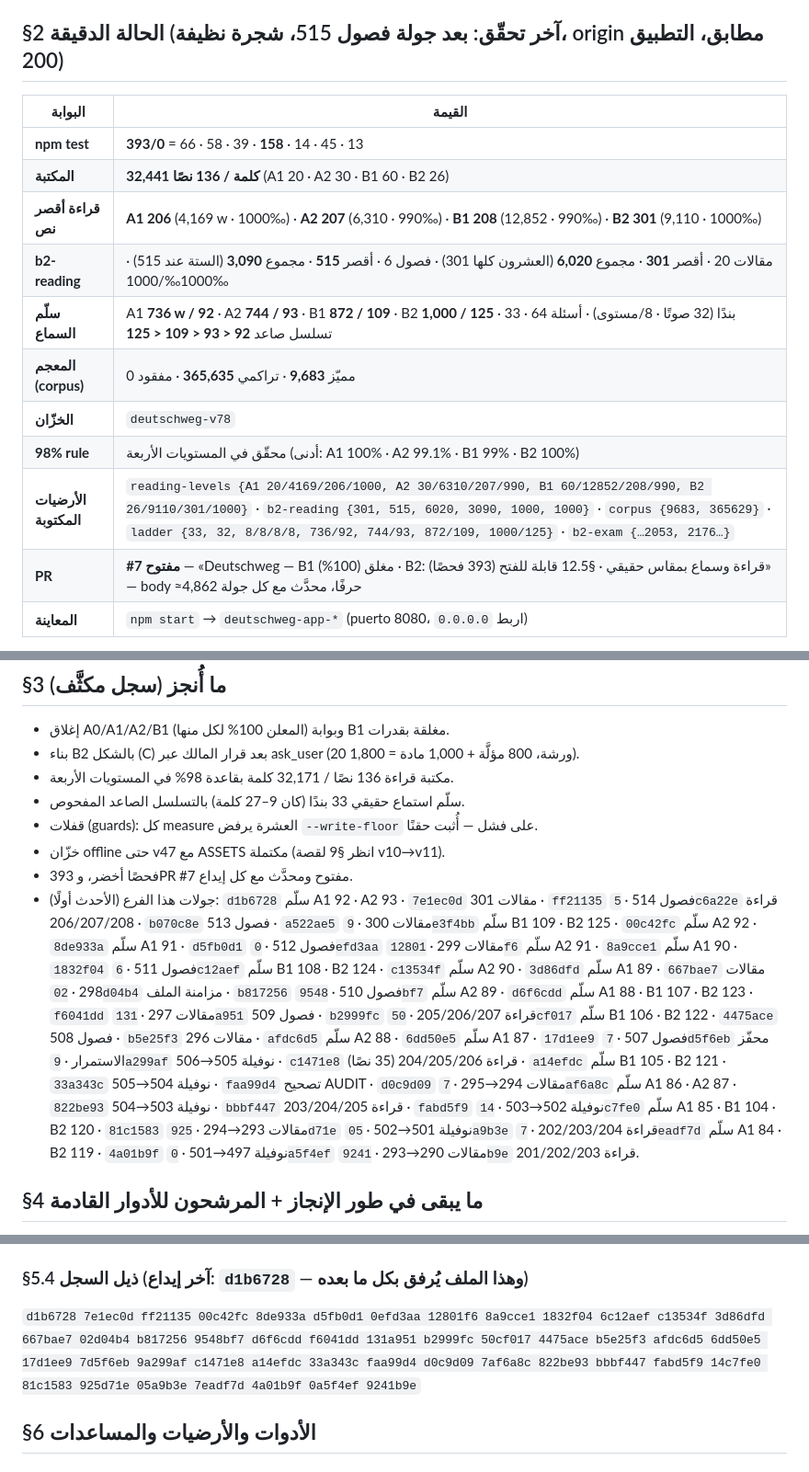
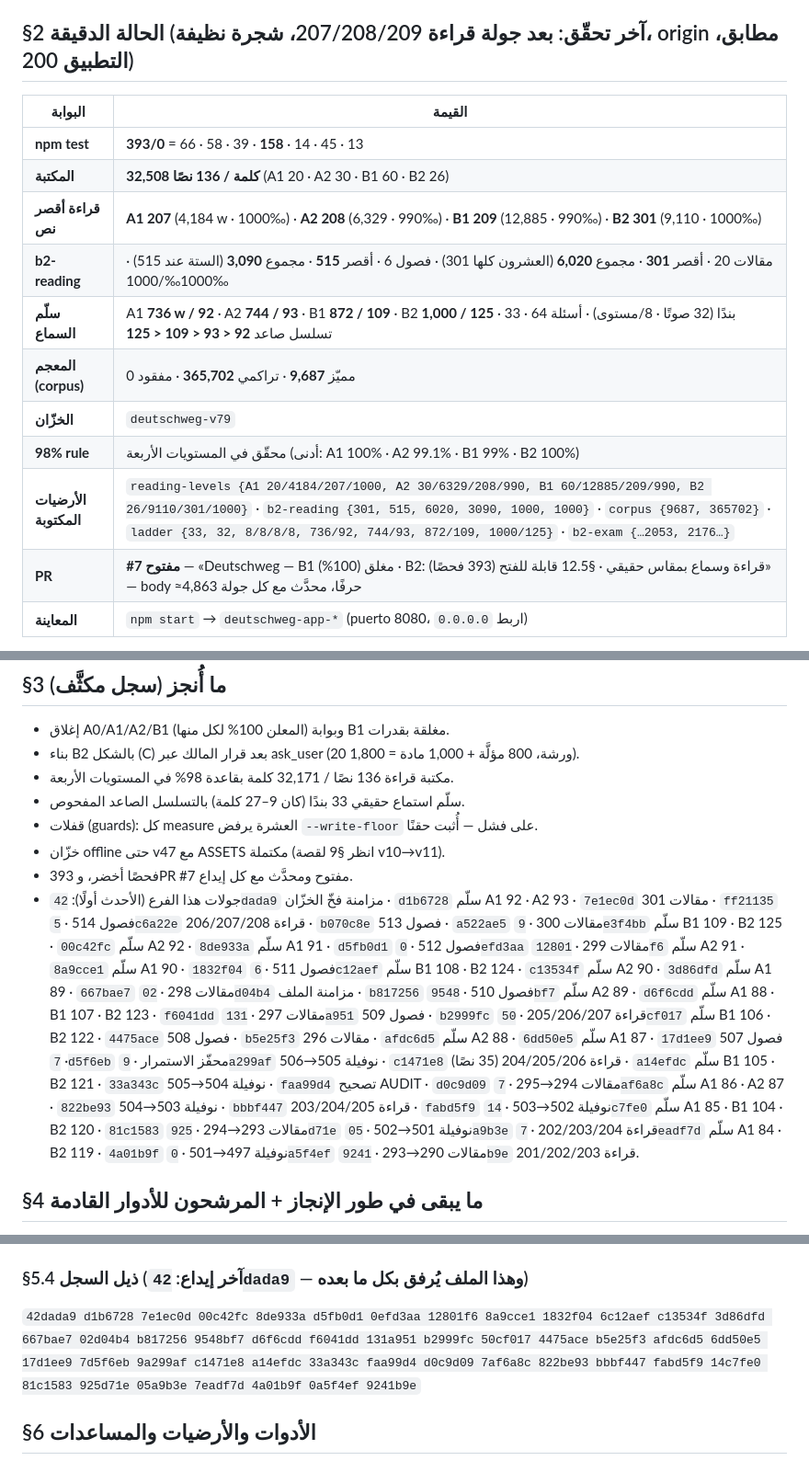
Before and after one commit to naderba69/deutschweg, a Markdown page: PROFESSIONAL_CONTINUATION_PROMPT_AR.md, 3 parts joined by grey strips. Shown at 92% size. Rendered like a GitHub page.

Commit message:
مزامنة الملف: إتمام تحديث جولة قراءة 207/208/209 (فشل python قبل الكتابة في d1476f7 — نمط 02d04b4)
Co-authored-by: arena-agent <297053741+arena-agent@users.noreply.github.com>

```diff
--- a/PROFESSIONAL_CONTINUATION_PROMPT_AR.md
+++ b/PROFESSIONAL_CONTINUATION_PROMPT_AR.md
@@ -33,20 +33,20 @@
 10. **PR #7:** بعد كل جولة: `gh pr view 7 --json body -q .body > /tmp/pr7.md` ثم استبدالات محسوبة العدد (assert count==1) ثم `gh api -X PATCH repos/naderba69/deutschweg/pulls/7 --input /tmp/pr7.json`. لا تستخدم `gh pr edit`.
 11. **`/tmp` يموت مع كل دوران:** أعد بناء المساعدات عند البدء (§6.3).
 
-## §2 الحالة الدقيقة (آخر تحقّق: بعد جولة فصول 515، شجرة نظيفة، origin مطابق، التطبيق 200)
+## §2 الحالة الدقيقة (آخر تحقّق: بعد جولة قراءة 207/208/209، شجرة نظيفة، origin مطابق، التطبيق 200)
 
 | البوابة | القيمة |
 |---|---|
 | **npm test** | **393/0** = 66 · 58 · 39 · **158** · 14 · 45 · 13 |
-| **المكتبة** | **32,441 كلمة / 136 نصًا** (A1 20 · A2 30 · B1 60 · B2 26) |
-| **قراءة أقصر نص** | **A1 206** (4,169 w · 1000‰) · **A2 207** (6,310 · 990‰) · **B1 208** (12,852 · 990‰) · **B2 301** (9,110 · 1000‰) |
+| **المكتبة** | **32,508 كلمة / 136 نصًا** (A1 20 · A2 30 · B1 60 · B2 26) |
+| **قراءة أقصر نص** | **A1 207** (4,184 w · 1000‰) · **A2 208** (6,329 · 990‰) · **B1 209** (12,885 · 990‰) · **B2 301** (9,110 · 1000‰) |
 | **b2-reading** | مقالات 20 · أقصر **301** · مجموع **6,020** (العشرون كلها 301) · فصول 6 · أقصر **515** · مجموع **3,090** (الستة عند 515) · 1000‰/1000‰ |
 | **سلّم السماع** | A1 **736 w / 92** · A2 **744 / 93** · B1 **872 / 109** · B2 **1,000 / 125** · 33 بندًا (32 صوتًا · 8/مستوى) · أسئلة 64 · تسلسل صاعد **92 < 93 < 109 < 125** |
-| **المعجم (corpus)** | مميّز **9,683** · تراكمي **365,635** · مفقود 0 |
-| **الخزّان** | `deutschweg-v78` |
+| **المعجم (corpus)** | مميّز **9,687** · تراكمي **365,702** · مفقود 0 |
+| **الخزّان** | `deutschweg-v79` |
 | **98% rule** | محقّق في المستويات الأربعة (أدنى: A1 100% · A2 99.1% · B1 99% · B2 100%) |
-| **الأرضيات المكتوبة** | `reading-levels {A1 20/4169/206/1000, A2 30/6310/207/990, B1 60/12852/208/990, B2 26/9110/301/1000}` · `b2-reading {301, 515, 6020, 3090, 1000, 1000}` · `corpus {9683, 365629}` · `ladder {33, 32, 8/8/8/8, 736/92, 744/93, 872/109, 1000/125}` · `b2-exam {…2053, 2176…}` |
-| **PR** | **#7 مفتوح** — «Deutschweg — B1 مغلق (100%) · B2: قراءة وسماع بمقاس حقيقي · §12.5 قابلة للفتح (393 فحصًا)» — body ≈4,862 حرفًا، محدَّث مع كل جولة |
+| **الأرضيات المكتوبة** | `reading-levels {A1 20/4184/207/1000, A2 30/6329/208/990, B1 60/12885/209/990, B2 26/9110/301/1000}` · `b2-reading {301, 515, 6020, 3090, 1000, 1000}` · `corpus {9687, 365702}` · `ladder {33, 32, 8/8/8/8, 736/92, 744/93, 872/109, 1000/125}` · `b2-exam {…2053, 2176…}` |
+| **PR** | **#7 مفتوح** — «Deutschweg — B1 مغلق (100%) · B2: قراءة وسماع بمقاس حقيقي · §12.5 قابلة للفتح (393 فحصًا)» — body ≈4,863 حرفًا، محدَّث مع كل جولة |
 | **المعاينة** | `npm start` → `deutschweg-app-*` (puerto 8080، اربط `0.0.0.0`) |
 
 **حالة المخرجات التعليمية (لم تتغيّر):** A0 90/90 · A1 818/710 · A2 1,183 = معلَن 100% · **B1 مغلق** 2,813 = 100% (71 درسًا) · B2 قيد الإنتاج — شكل **(C)**: 20 ورشة × (40 مؤلَّة + 50 مادة) = 1,800 مقاسًا · authored 800 (سقف القالب) · خيارات 60 · ورقة امتحان 60 بندًا (lesen 2,053 / hören 2,176).
@@ -60,7 +60,7 @@
 - قفلات (guards): كل measure العشرة يرفض `--write-floor` على فشل — أُثبت حقنًا.
 - خزّان offline حتى v47 مع ASSETS مكتملة (انظر §9 لقصة v10→v11).
 - 393 فحصًا أخضر، وPR #7 مفتوح ومحدَّث مع كل إيداع.
-- جولات هذا الفرع (الأحدث أولًا): `d1b6728` سلّم A1 92 · A2 93 · `7e1ec0d` مقالات 301 · `ff21135` فصول 514 · `5c6a22e` قراءة 206/207/208 · `b070c8e` فصول 513 · `a522ae5` مقالات 300 · `9e3f4bb` سلّم B1 109 · B2 125 · `00c42fc` سلّم A2 92 · `8de933a` سلّم A1 91 · `d5fb0d1` فصول 512 · `0efd3aa` مقالات 299 · `12801f6` سلّم A2 91 · `8a9cce1` سلّم A1 90 · `1832f04` فصول 511 · `6c12aef` سلّم B1 108 · B2 124 · `c13534f` سلّم A2 90 · `3d86dfd` سلّم A1 89 · `667bae7` مقالات 298 · `02d04b4` مزامنة الملف · `b817256` فصول 510 · `9548bf7` سلّم A2 89 · `d6f6cdd` سلّم A1 88 · B1 107 · B2 123 · `f6041dd` مقالات 297 · `131a951` فصول 509 · `b2999fc` قراءة 205/206/207 · `50cf017` سلّم B1 106 · B2 122 · `4475ace` فصول 508 · `b5e25f3` مقالات 296 · `afdc6d5` سلّم A2 88 · `6dd50e5` سلّم A1 87 · `17d1ee9` فصول 507 · `7d5f6eb` محفّز الاستمرار · `9a299af` نوفيلة 505→506 · `c1471e8` قراءة 204/205/206 (35 نصًا) · `a14efdc` سلّم B1 105 · B2 121 · `33a343c` نوفيلة 504→505 · `faa99d4` تصحيح AUDIT · `d0c9d09` مقالات 294→295 · `7af6a8c` سلّم A1 86 · A2 87 · `822be93` نوفيلة 503→504 · `bbbf447` قراءة 203/204/205 · `fabd5f9` نوفيلة 502→503 · `14c7fe0` سلّم A1 85 · B1 104 · B2 120 · `81c1583` مقالات 293→294 · `925d71e` نوفيلة 501→502 · `05a9b3e` قراءة 202/203/204 · `7eadf7d` سلّم A1 84 · B2 119 · `4a01b9f` نوفيلة 497→501 · `0a5f4ef` مقالات 290→293 · `9241b9e` قراءة 201/202/203.
+- جولات هذا الفرع (الأحدث أولًا): `42dada9` مزامنة فخّ الخزّان · `d1b6728` سلّم A1 92 · A2 93 · `7e1ec0d` مقالات 301 · `ff21135` فصول 514 · `5c6a22e` قراءة 206/207/208 · `b070c8e` فصول 513 · `a522ae5` مقالات 300 · `9e3f4bb` سلّم B1 109 · B2 125 · `00c42fc` سلّم A2 92 · `8de933a` سلّم A1 91 · `d5fb0d1` فصول 512 · `0efd3aa` مقالات 299 · `12801f6` سلّم A2 91 · `8a9cce1` سلّم A1 90 · `1832f04` فصول 511 · `6c12aef` سلّم B1 108 · B2 124 · `c13534f` سلّم A2 90 · `3d86dfd` سلّم A1 89 · `667bae7` مقالات 298 · `02d04b4` مزامنة الملف · `b817256` فصول 510 · `9548bf7` سلّم A2 89 · `d6f6cdd` سلّم A1 88 · B1 107 · B2 123 · `f6041dd` مقالات 297 · `131a951` فصول 509 · `b2999fc` قراءة 205/206/207 · `50cf017` سلّم B1 106 · B2 122 · `4475ace` فصول 508 · `b5e25f3` مقالات 296 · `afdc6d5` سلّم A2 88 · `6dd50e5` سلّم A1 87 · `17d1ee9` فصول 507 · `7d5f6eb` محفّز الاستمرار · `9a299af` نوفيلة 505→506 · `c1471e8` قراءة 204/205/206 (35 نصًا) · `a14efdc` سلّم B1 105 · B2 121 · `33a343c` نوفيلة 504→505 · `faa99d4` تصحيح AUDIT · `d0c9d09` مقالات 294→295 · `7af6a8c` سلّم A1 86 · A2 87 · `822be93` نوفيلة 503→504 · `bbbf447` قراءة 203/204/205 · `fabd5f9` نوفيلة 502→503 · `14c7fe0` سلّم A1 85 · B1 104 · B2 120 · `81c1583` مقالات 293→294 · `925d71e` نوفيلة 501→502 · `05a9b3e` قراءة 202/203/204 · `7eadf7d` سلّم A1 84 · B2 119 · `4a01b9f` نوفيلة 497→501 · `0a5f4ef` مقالات 290→293 · `9241b9e` قراءة 201/202/203.
 
 ## §4 ما يبقى في طور الإنجاز + المرشحون للأدوار القادمة
 
@@ -91,9 +91,9 @@
 9. **commit (مع AUDIT + هذا الملف) + push فورًا.**
 10. **رقّم PR #7** (استبدالات assert-count) وتحقق بـ `grep` بعد الـ PATCH.
 
-### §5.4 ذيل السجل (آخر إيداع: `d1b6728` — وهذا الملف يُرفق بكل ما بعده)
+### §5.4 ذيل السجل (آخر إيداع: `42dada9` — وهذا الملف يُرفق بكل ما بعده)
 
-`d1b6728 7e1ec0d ff21135 00c42fc 8de933a d5fb0d1 0efd3aa 12801f6 8a9cce1 1832f04 6c12aef c13534f 3d86dfd 667bae7 02d04b4 b817256 9548bf7 d6f6cdd f6041dd 131a951 b2999fc 50cf017 4475ace b5e25f3 afdc6d5 6dd50e5 17d1ee9 7d5f6eb 9a299af c1471e8 a14efdc 33a343c faa99d4 d0c9d09 7af6a8c 822be93 bbbf447 fabd5f9 14c7fe0 81c1583 925d71e 05a9b3e 7eadf7d 4a01b9f 0a5f4ef 9241b9e`
+`42dada9 d1b6728 7e1ec0d 00c42fc 8de933a d5fb0d1 0efd3aa 12801f6 8a9cce1 1832f04 6c12aef c13534f 3d86dfd 667bae7 02d04b4 b817256 9548bf7 d6f6cdd f6041dd 131a951 b2999fc 50cf017 4475ace b5e25f3 afdc6d5 6dd50e5 17d1ee9 7d5f6eb 9a299af c1471e8 a14efdc 33a343c faa99d4 d0c9d09 7af6a8c 822be93 bbbf447 fabd5f9 14c7fe0 81c1583 925d71e 05a9b3e 7eadf7d 4a01b9f 0a5f4ef 9241b9e`
 
 ## §6 الأدوات والأرضيات والمساعدات
 
```
Also changed, not shown: other parts of PROFESSIONAL_CONTINUATION_PROMPT_AR.md (+3 -3 lines).
